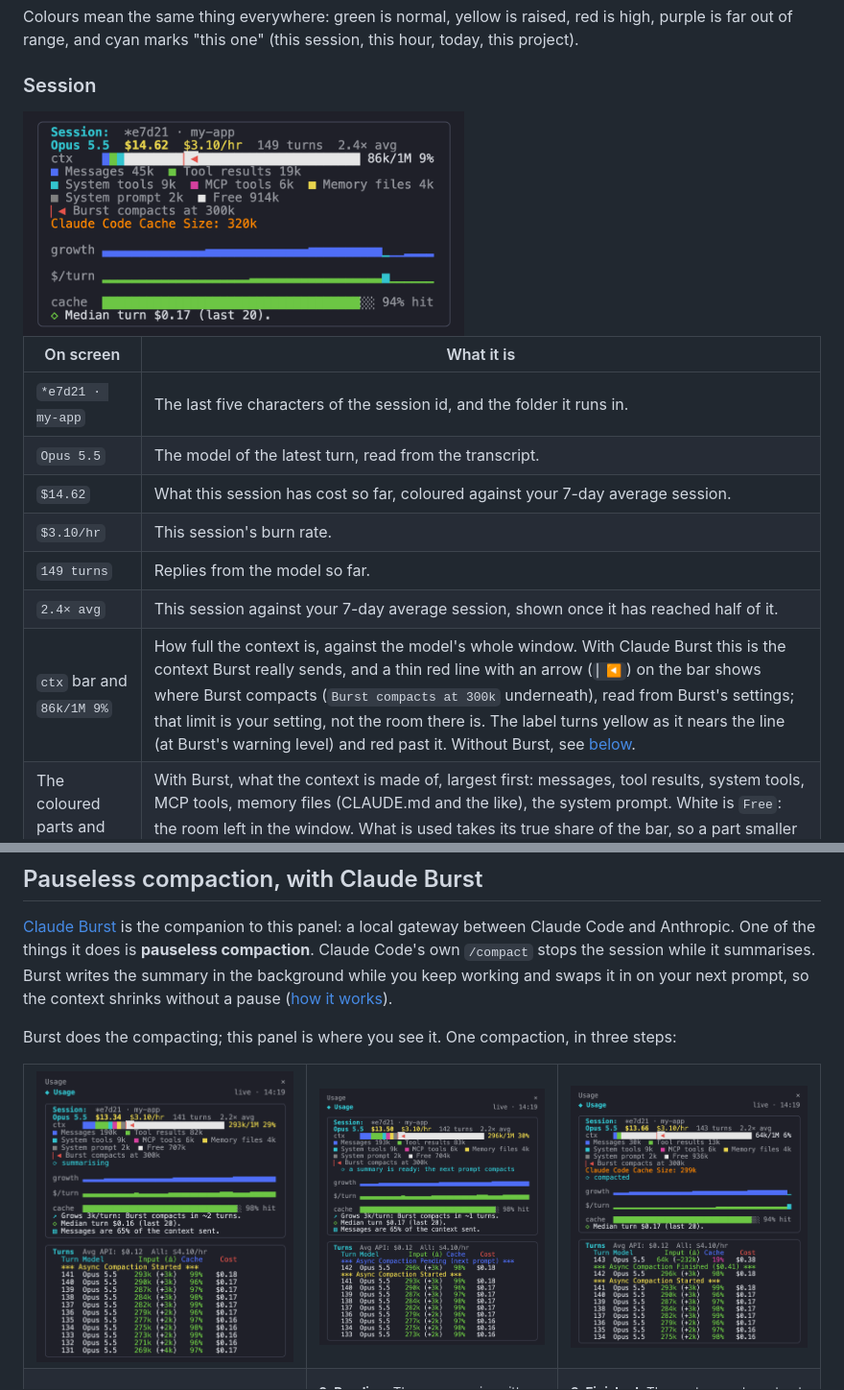
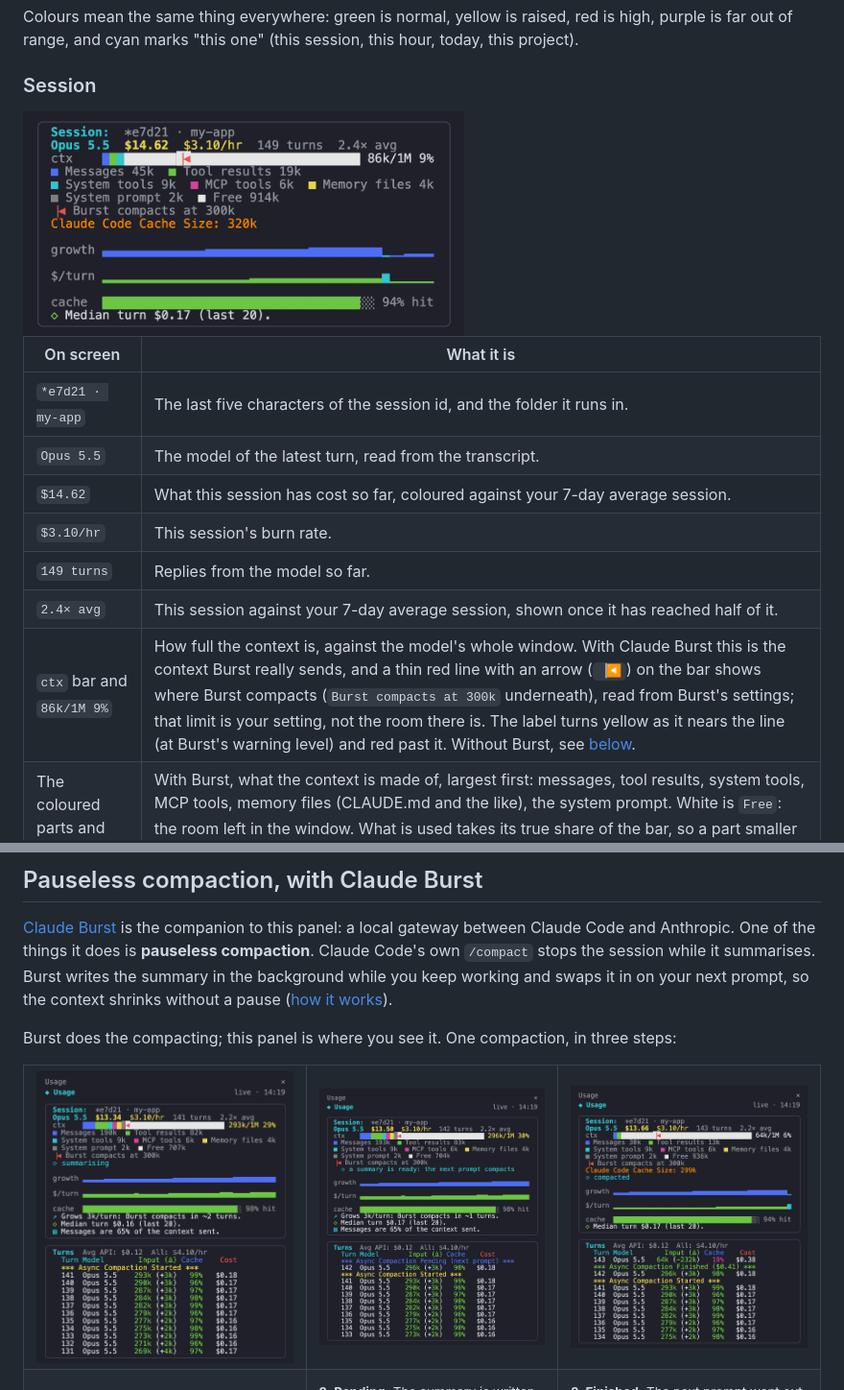
Before and after one commit to andrewbakercloudscale/claude-code-cost-sidebar, a Markdown page: README.md, 2 parts joined by grey strips. Shown at 96% size. GitHub-like rendering; pictures changed too: docs/card-session.png, docs/compaction-1-started.png, docs/compaction-2-pending.png.

```diff
--- a/README.md
+++ b/README.md
@@ -65,7 +65,7 @@ Colours mean the same thing everywhere: green is normal, yellow is raised, red i
 | `$3.10/hr` | This session's burn rate. |
 | `149 turns` | Replies from the model so far. |
 | `2.4× avg` | This session against your 7-day average session, shown once it has reached half of it. |
-| `ctx` bar and `86k/1M 9%` | How full the context is, against the model's whole window. With Claude Burst this is the context Burst really sends, and a thin red line with an arrow (`▏◀`) on the bar shows where Burst compacts (`Burst compacts at 300k` underneath), read from Burst's settings; that limit is your setting, not the room there is. The label turns yellow as it nears the line (at Burst's warning level) and red past it. Without Burst, see [below](#the-context-bar-without-claude-burst). |
+| `ctx` bar and `86k/1M 9%` | How full the context is, against the model's whole window. With Claude Burst this is the context Burst really sends, and a thin red line with an arrow (`▕◀`) on the bar shows where Burst compacts (`Burst compacts at 300k` underneath), read from Burst's settings; that limit is your setting, not the room there is. The label turns yellow as it nears the line (at Burst's warning level) and red past it. Without Burst, see [below](#the-context-bar-without-claude-burst). |
 | The coloured parts and their key | With Burst, what the context is made of, largest first: messages, tool results, system tools, MCP tools, memory files (CLAUDE.md and the like), the system prompt. White is `Free`: the room left in the window. What is used takes its true share of the bar, so a part smaller than one cell is in the key but not on the bar. |
 | `Claude Code Cache Size: 320k` | Claude Code's own history, which Burst's compaction never shrinks. The gap to the `ctx` figure is what Burst saves on every turn. For information, in orange: never a warning. Shown only once it is more than a tenth above what Burst sends. |
 | `growth` | Context size, one bar per turn, oldest on the left. Blue, then yellow past 40% of the model's window and red past 70%. A cyan bar is a turn where the context fell to under 60% of the turn before: a compaction. |
```
Also changed, not shown: docs/sidebar-top.png, docs/usage-sidebar.png, 2 other files.
